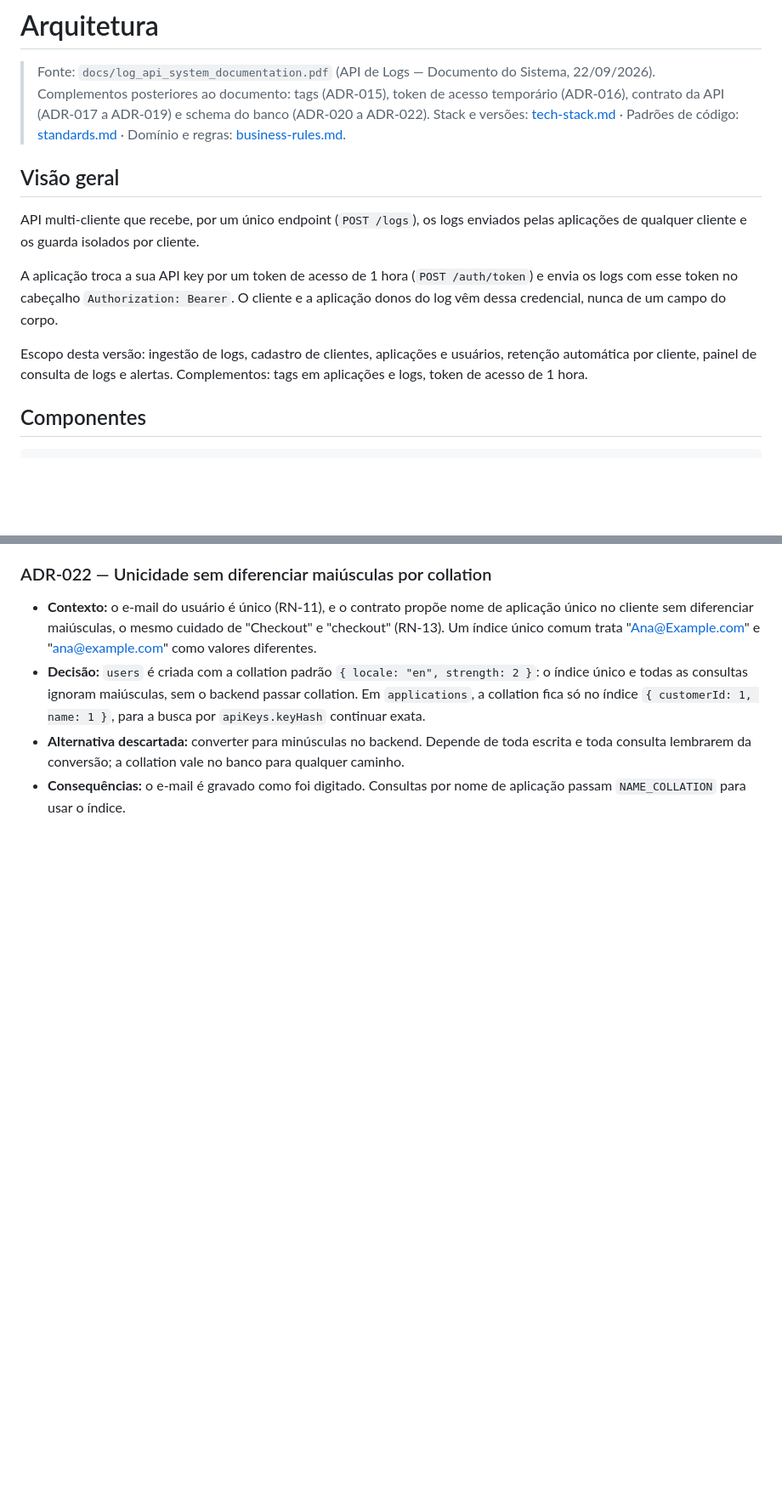
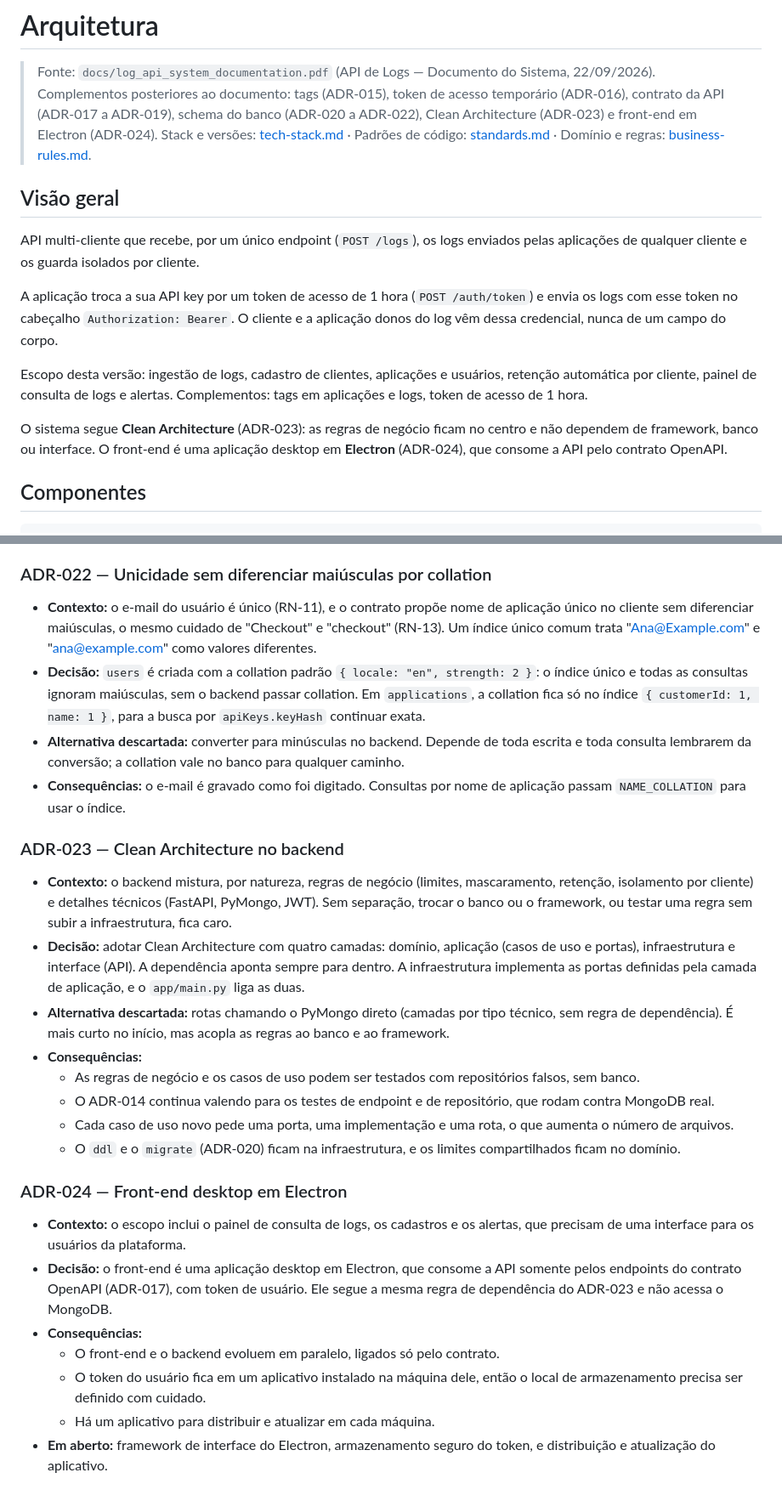
Before and after one commit to GuhBrando/ai_assisted_log, a Markdown page: .ai/architecture.md, 2 parts joined by grey strips. Shown at 85% size. Rendered like a GitHub page; blank space fills up the shorter version.

```diff
--- a/.ai/architecture.md
+++ b/.ai/architecture.md
@@ -1,7 +1,7 @@
 # Arquitetura
 
 > Fonte: `docs/log_api_system_documentation.pdf` (API de Logs — Documento do Sistema, 22/09/2026).
-> Complementos posteriores ao documento: tags (ADR-015), token de acesso temporário (ADR-016), contrato da API (ADR-017 a ADR-019) e schema do banco (ADR-020 a ADR-022).
+> Complementos posteriores ao documento: tags (ADR-015), token de acesso temporário (ADR-016), contrato da API (ADR-017 a ADR-019), schema do banco (ADR-020 a ADR-022), Clean Architecture (ADR-023) e front-end em Electron (ADR-024).
 > Stack e versões: [tech-stack.md](tech-stack.md) · Padrões de código: [standards.md](standards.md) · Domínio e regras: [business-rules.md](business-rules.md).
 
 ## Visão geral
@@ -11,6 +11,8 @@ API multi-cliente que recebe, por um único endpoint (`POST /logs`), os logs env
 A aplicação troca a sua API key por um token de acesso de 1 hora (`POST /auth/token`) e envia os logs com esse token no cabeçalho `Authorization: Bearer`. O cliente e a aplicação donos do log vêm dessa credencial, nunca de um campo do corpo.
 
 Escopo desta versão: ingestão de logs, cadastro de clientes, aplicações e usuários, retenção automática por cliente, painel de consulta de logs e alertas. Complementos: tags em aplicações e logs, token de acesso de 1 hora.
+
+O sistema segue **Clean Architecture** (ADR-023): as regras de negócio ficam no centro e não dependem de framework, banco ou interface. O front-end é uma aplicação desktop em **Electron** (ADR-024), que consome a API pelo contrato OpenAPI.
 
 ## Componentes
 
@@ -291,3 +321,24 @@ Todas com status **Aceita**.
 - **Decisão:** `users` é criada com a collation padrão `{ locale: "en", strength: 2 }`: o índice único e todas as consultas ignoram maiúsculas, sem o backend passar collation. Em `applications`, a collation fica só no índice `{ customerId: 1, name: 1 }`, para a busca por `apiKeys.keyHash` continuar exata.
 - **Alternativa descartada:** converter para minúsculas no backend. Depende de toda escrita e toda consulta lembrarem da conversão; a collation vale no banco para qualquer caminho.
 - **Consequências:** o e-mail é gravado como foi digitado. Consultas por nome de aplicação passam `NAME_COLLATION` para usar o índice.
+
+### ADR-023 — Clean Architecture no backend
+
+- **Contexto:** o backend mistura, por natureza, regras de negócio (limites, mascaramento, retenção, isolamento por cliente) e detalhes técnicos (FastAPI, PyMongo, JWT). Sem separação, trocar o banco ou o framework, ou testar uma regra sem subir a infraestrutura, fica caro.
+- **Decisão:** adotar Clean Architecture com quatro camadas: domínio, aplicação (casos de uso e portas), infraestrutura e interface (API). A dependência aponta sempre para dentro. A infraestrutura implementa as portas definidas pela camada de aplicação, e o `app/main.py` liga as duas.
+- **Alternativa descartada:** rotas chamando o PyMongo direto (camadas por tipo técnico, sem regra de dependência). É mais curto no início, mas acopla as regras ao banco e ao framework.
+- **Consequências:**
+  - As regras de negócio e os casos de uso podem ser testados com repositórios falsos, sem banco.
+  - O ADR-014 continua valendo para os testes de endpoint e de repositório, que rodam contra MongoDB real.
+  - Cada caso de uso novo pede uma porta, uma implementação e uma rota, o que aumenta o número de arquivos.
+  - O `ddl` e o `migrate` (ADR-020) ficam na infraestrutura, e os limites compartilhados ficam no domínio.
+
+### ADR-024 — Front-end desktop em Electron
+
+- **Contexto:** o escopo inclui o painel de consulta de logs, os cadastros e os alertas, que precisam de uma interface para os usuários da plataforma.
+- **Decisão:** o front-end é uma aplicação desktop em Electron, que consome a API somente pelos endpoints do contrato OpenAPI (ADR-017), com token de usuário. Ele segue a mesma regra de dependência do ADR-023 e não acessa o MongoDB.
+- **Consequências:**
+  - O front-end e o backend evoluem em paralelo, ligados só pelo contrato.
+  - O token do usuário fica em um aplicativo instalado na máquina dele, então o local de armazenamento precisa ser definido com cuidado.
+  - Há um aplicativo para distribuir e atualizar em cada máquina.
+- **Em aberto:** framework de interface do Electron, armazenamento seguro do token, e distribuição e atualização do aplicativo.
```
Also changed, not shown: other parts of .ai/architecture.md (+28 -0 lines).
